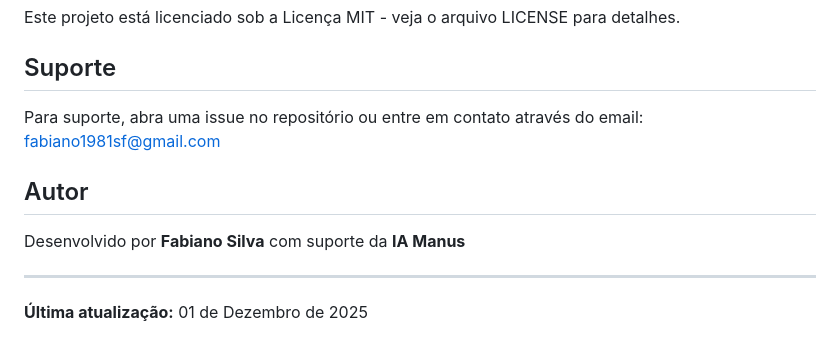
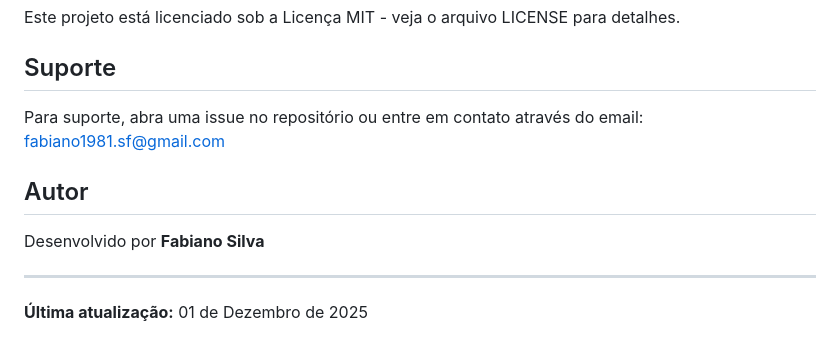
Before and after one commit to fabiano1981sf-design/Despacho_Manus_Pro, a Markdown page: README.md, the part around the change. Drawn GitHub-style.

```diff
--- a/README.md
+++ b/README.md
@@ -222,11 +222,11 @@ Este projeto está licenciado sob a Licença MIT - veja o arquivo LICENSE para d
 
 ## Suporte
 
-Para suporte, abra uma issue no repositório ou entre em contato através do email: fabiano1981sf@gmail.com
+Para suporte, abra uma issue no repositório ou entre em contato através do email: fabiano1981.sf@gmail.com
 
 ## Autor
 
-Desenvolvido por **Fabiano Silva** com suporte da **IA Manus**
+Desenvolvido por **Fabiano Silva**
 
 ---
 
```
